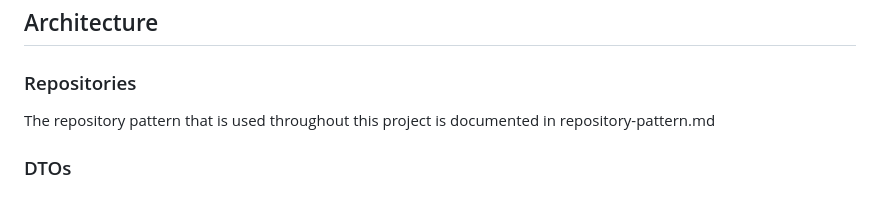
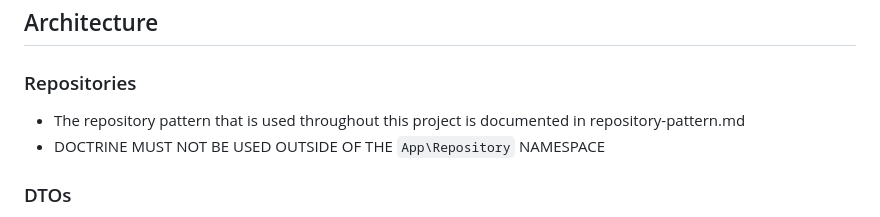
Before and after one commit to DevHelm/DevHelm, a Markdown page: .junie/web/guidelines.md, the part around the change. Rendered like a GitHub page.

Commit message:
Update guidelines with repository and Doctrine notes
Added important notes about repository pattern and Doctrine usage.

```diff
--- a/.junie/web/guidelines.md
+++ b/.junie/web/guidelines.md
@@ -196,7 +196,8 @@ docker compose exec php-fpm vendor/bin/php-cs-fixer fix --allow-unsupported-php-
 
 ### Repositories
 
-The repository pattern that is used throughout this project is documented in repository-pattern.md
+* The repository pattern that is used throughout this project is documented in repository-pattern.md
+* DOCTRINE MUST NOT BE USED OUTSIDE OF THE `App\Repository` NAMESPACE
 
 ### DTOs
 
```
